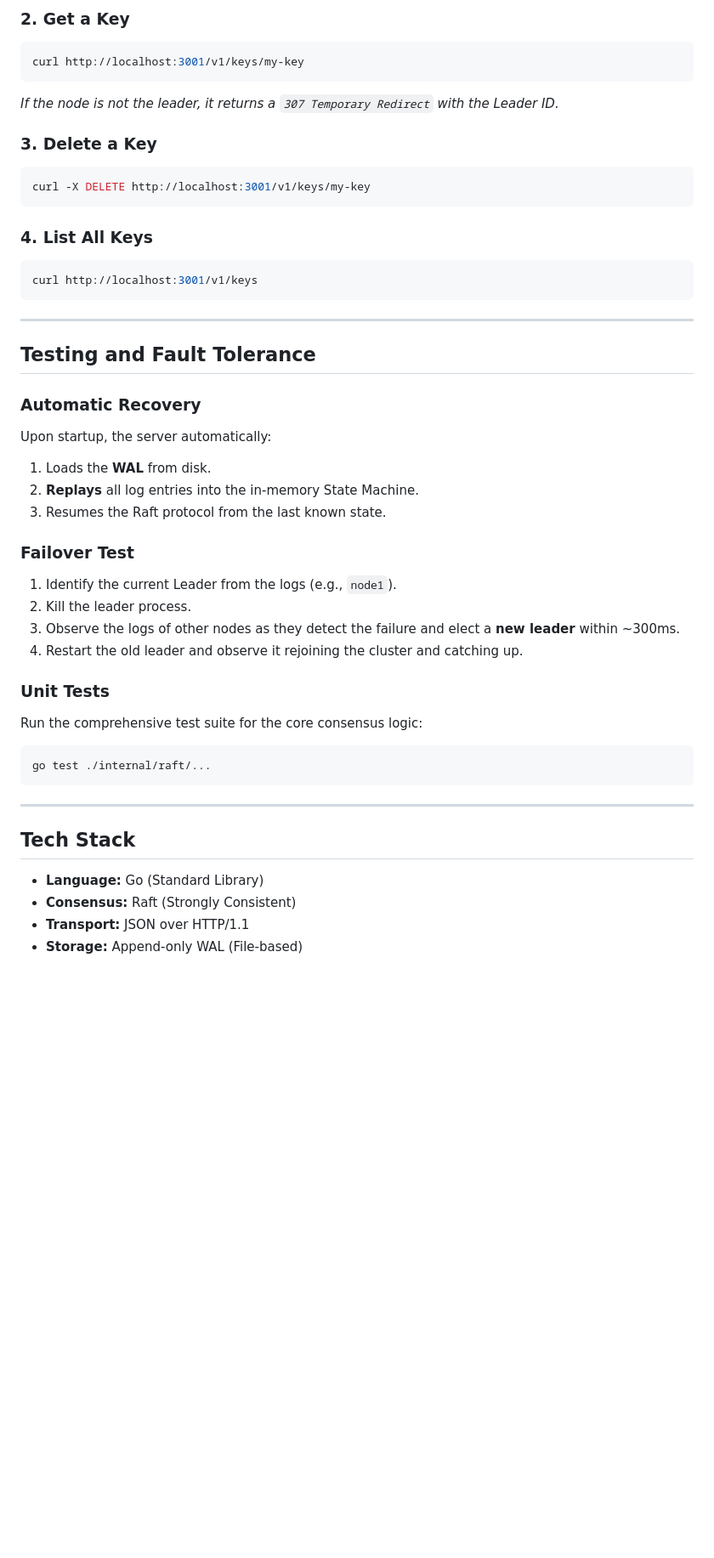
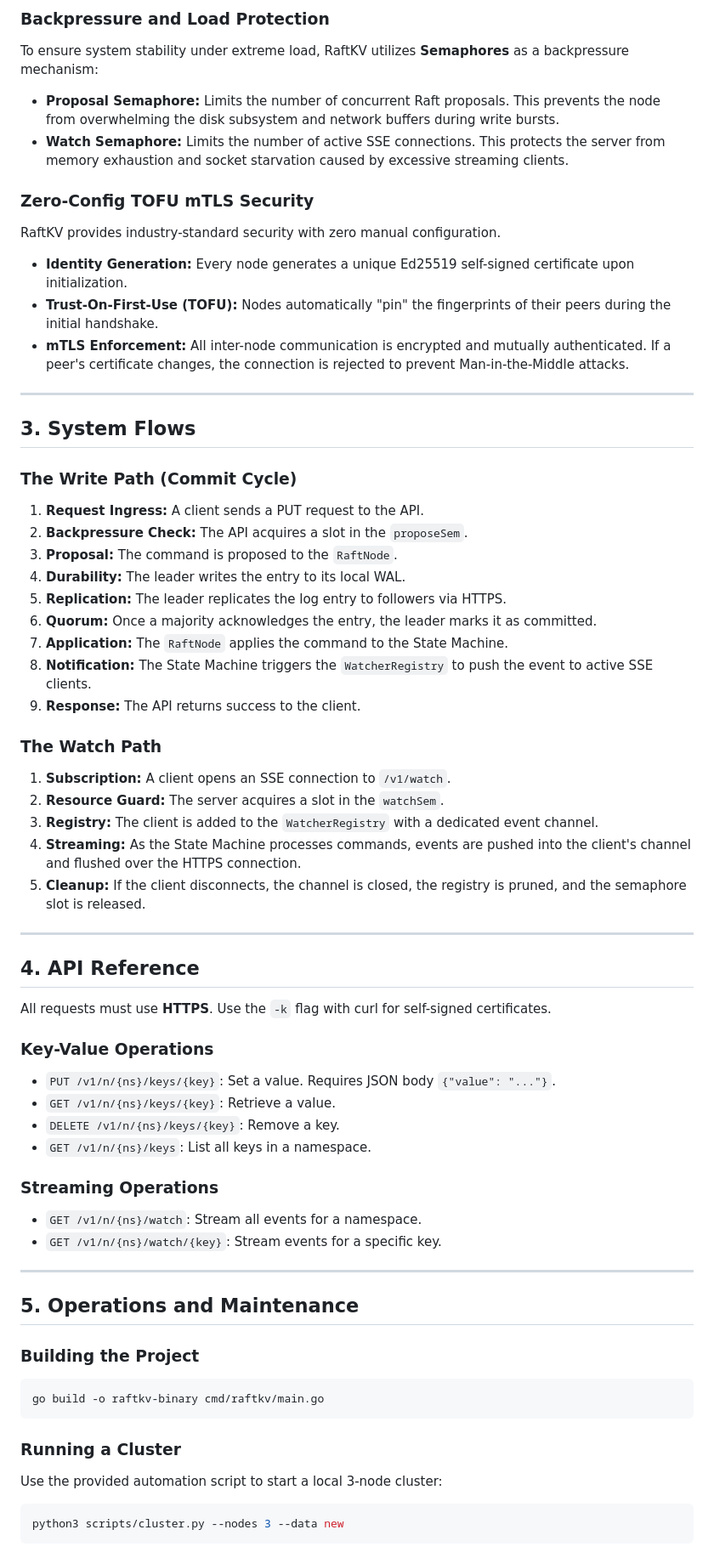
Before and after one commit to harshapeshave641/raft-kv, a Markdown page: README.md, the part around one of its changes. Shown at 85% size. Drawn GitHub-style; blank space fills up the shorter version.

````diff
--- a/README.md
+++ b/README.md
@@ -69,46 +41,65 @@ curl -X PUT http://localhost:3001/v1/keys/my-key -H "Content-Type: application/j
 
-### **2. Get a Key**
-```bash
-curl http://localhost:3001/v1/keys/my-key
-```
-*If the node is not the leader, it returns a `307 Temporary Redirect` with the Leader ID.*
+### Backpressure and Load Protection
+To ensure system stability under extreme load, RaftKV utilizes **Semaphores** as a backpressure mechanism:
+- **Proposal Semaphore:** Limits the number of concurrent Raft proposals. This prevents the node from overwhelming the disk subsystem and network buffers during write bursts.
+- **Watch Semaphore:** Limits the number of active SSE connections. This protects the server from memory exhaustion and socket starvation caused by excessive streaming clients.
 
-### **3. Delete a Key**
-```bash
-curl -X DELETE http://localhost:3001/v1/keys/my-key
-```
-
-### **4. List All Keys**
-```bash
-curl http://localhost:3001/v1/keys
-```
+### Zero-Config TOFU mTLS Security
+RaftKV provides industry-standard security with zero manual configuration.
+- **Identity Generation:** Every node generates a unique Ed25519 self-signed certificate upon initialization.
+- **Trust-On-First-Use (TOFU):** Nodes automatically "pin" the fingerprints of their peers during the initial handshake.
+- **mTLS Enforcement:** All inter-node communication is encrypted and mutually authenticated. If a peer's certificate changes, the connection is rejected to prevent Man-in-the-Middle attacks.
 
 ---
 
-##  Testing and Fault Tolerance
+## 3. System Flows
 
-### **Automatic Recovery**
-Upon startup, the server automatically:
-1.  Loads the **WAL** from disk.
-2.  **Replays** all log entries into the in-memory State Machine.
-3.  Resumes the Raft protocol from the last known state.
+### The Write Path (Commit Cycle)
+1. **Request Ingress:** A client sends a PUT request to the API.
+2. **Backpressure Check:** The API acquires a slot in the `proposeSem`.
+3. **Proposal:** The command is proposed to the `RaftNode`.
+4. **Durability:** The leader writes the entry to its local WAL.
+5. **Replication:** The leader replicates the log entry to followers via HTTPS.
+6. **Quorum:** Once a majority acknowledges the entry, the leader marks it as committed.
+7. **Application:** The `RaftNode` applies the command to the State Machine.
+8. **Notification:** The State Machine triggers the `WatcherRegistry` to push the event to active SSE clients.
+9. **Response:** The API returns success to the client.
 
-### **Failover Test**
-1.  Identify the current Leader from the logs (e.g., `node1`).
-2.  Kill the leader process.
-3.  Observe the logs of other nodes as they detect the failure and elect a **new leader** within ~300ms.
-4.  Restart the old leader and observe it rejoining the cluster and catching up.
-
-### **Unit Tests**
-Run the comprehensive test suite for the core consensus logic:
-```bash
-go test ./internal/raft/...
-```
+### The Watch Path
+1. **Subscription:** A client opens an SSE connection to `/v1/watch`.
+2. **Resource Guard:** The server acquires a slot in the `watchSem`.
+3. **Registry:** The client is added to the `WatcherRegistry` with a dedicated event channel.
+4. **Streaming:** As the State Machine processes commands, events are pushed into the client's channel and flushed over the HTTPS connection.
+5. **Cleanup:** If the client disconnects, the channel is closed, the registry is pruned, and the semaphore slot is released.
 
 ---
 
-##  Tech Stack
-*   **Language:** Go (Standard Library)
-*   **Consensus:** Raft (Strongly Consistent)
-*   **Transport:** JSON over HTTP/1.1
-*   **Storage:** Append-only WAL (File-based)
+## 4. API Reference
+
+All requests must use **HTTPS**. Use the `-k` flag with curl for self-signed certificates.
+
+### Key-Value Operations
+- `PUT /v1/n/{ns}/keys/{key}`: Set a value. Requires JSON body `{"value": "..."}`.
+- `GET /v1/n/{ns}/keys/{key}`: Retrieve a value.
+- `DELETE /v1/n/{ns}/keys/{key}`: Remove a key.
+- `GET /v1/n/{ns}/keys`: List all keys in a namespace.
+
+### Streaming Operations
+- `GET /v1/n/{ns}/watch`: Stream all events for a namespace.
+- `GET /v1/n/{ns}/watch/{key}`: Stream events for a specific key.
+
+---
+
+## 5. Operations and Maintenance
+
+### Building the Project
+```bash
+go build -o raftkv-binary cmd/raftkv/main.go
+```
+
+### Running a Cluster
+Use the provided automation script to start a local 3-node cluster:
+```bash
+python3 scripts/cluster.py --nodes 3 --data new
+```
+
````
Also changed, not shown: other parts of README.md (+42 -54 lines).
